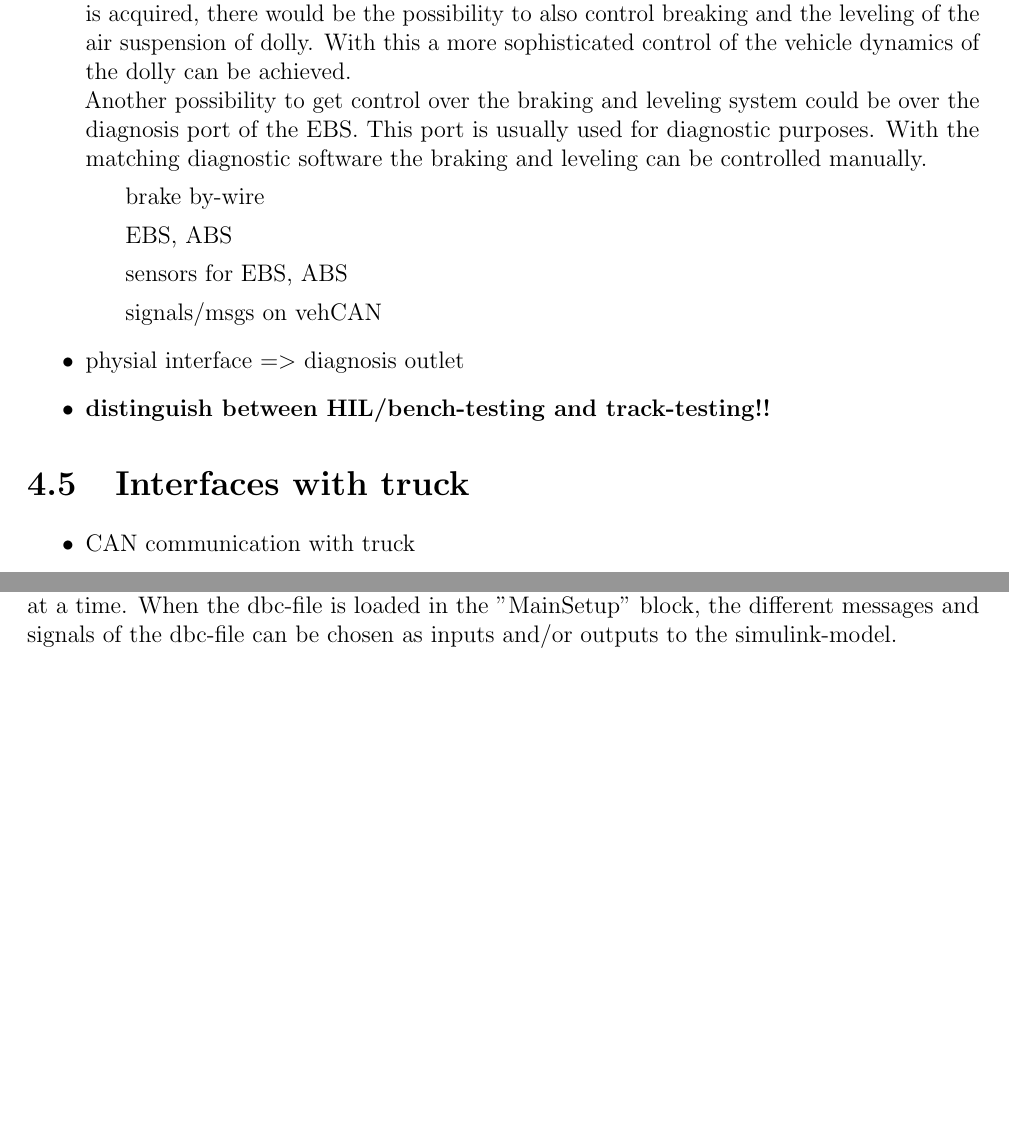
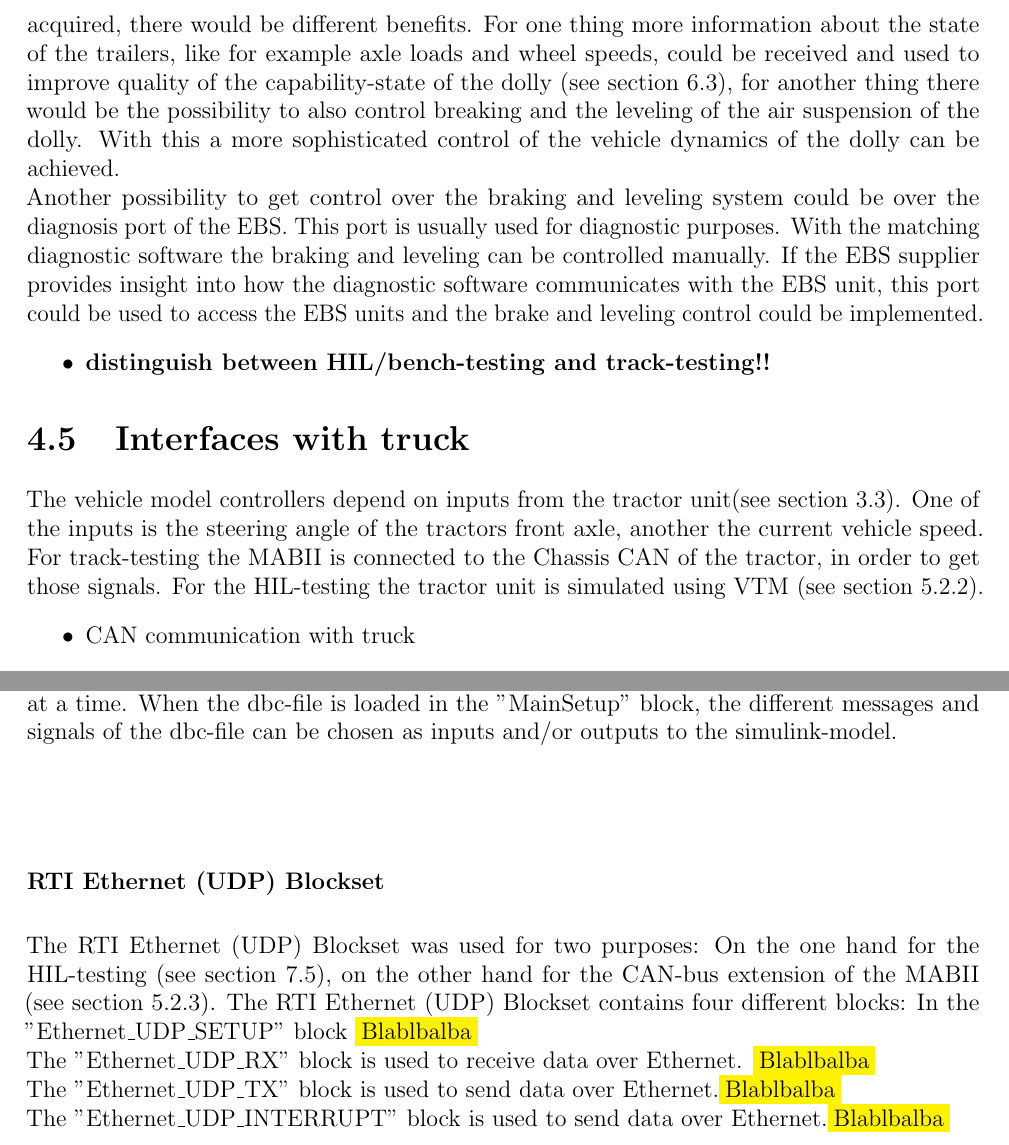
Before and after one commit to MicHof/LaTeX_MA_Active_Dolly, a LaTeX thesis (ExampleMasters.tex, which reads HardwareSetUp.tex, SoftwareSetUp.tex): two parts of pages 27 and 34 of 50 before the commit and two parts of pages 27 and 34 of 51 after it, joined at a grey line, cut at the place of the change, the shorter picture padded with empty space. Compiled offline with pdfLaTeX.

Commit message:
homoffice

```diff
--- a/HardwareSetUp.tex
+++ b/HardwareSetUp.tex
@@ -134,22 +134,17 @@ The MABII is connected to the CAN bus of each ETS-ECU. Because of the use of dif
 	\caption{Breakout box scheme}
 	\label{fig:BOB}
 \end{figure*}
+
+
+	Furthermore there is the ISO 11992 CAN bus which is used for communication between tractor and the attached semitrailers. In the current design this CAN is only connected to the EBS-units of the dolly. For future projects it is preferable to connect the MABII to that CAN, too. If the connection is established and a matching DBC-file for the ISO 11992 standard is acquired, there would be different benefits. For one thing more information about the state of the trailers, like for example axle loads and wheel speeds, could be received and used to improve quality of the capability-state of the dolly (see section \ref{sec:maxi_capabilities}), for another thing there would be the possibility to also control breaking and the leveling of the air suspension of the dolly. With this a more sophisticated control of the vehicle dynamics of the dolly can be achieved.\\
+	Another possibility to get control over the braking and leveling system could be over the diagnosis port of the EBS. This port is usually used for diagnostic purposes. With the matching diagnostic software the braking and leveling can be controlled manually. If the EBS supplier provides insight into how the diagnostic software communicates with the EBS unit, this port could be used to access the EBS units and the brake and leveling control could be implemented.
 \begin{itemize}
-	\item private CANbus with AngleSensor for kingpin\\
-	\item Vehicle CAN (ISO 11992, connector ISO 7638-2) \\
-	Furthermore there is the ISO 11992 CAN bus which is used for communication between tractor and the attached semitrailers. In the current design this CAN is only connected to the EBS-units of the dolly. For future projects it is preferable to connect to that CAN, too. If the connection is established and a matching DBC-file for the ISO 11992 standard is acquired, there would be the possibility to also control breaking and the leveling of the air suspension of dolly. With this a more sophisticated control of the vehicle dynamics of the dolly can be achieved.\\
-	Another possibility to get control over the braking and leveling system could be over the diagnosis port of the EBS. This port is usually used for diagnostic purposes. With the matching diagnostic software the braking and leveling can be controlled manually.
-	\subitem brake by-wire
-	\subitem EBS, ABS
-	\subitem sensors for EBS, ABS
-	\subitem signals/msgs on vehCAN
-	\item physial interface =$>$ diagnosis outlet
 	\item \textbf{distinguish between HIL/bench-testing and track-testing!!}
 \end{itemize}
 
 \section{Interfaces with truck}
 \label{sec:interface_with_truck}
-
+The vehicle model controllers depend on inputs from the tractor unit(see section \ref{sec:overview_of_the_model}). One of the inputs is the steering angle of the tractors front axle, another the current vehicle speed. For track-testing the MABII is connected to the Chassis CAN of the tractor, in order to get those signals. For the HIL-testing the tractor unit is simulated using VTM (see section \ref{sec:VTM}).
 \begin{itemize}
 	\item CAN communication with truck
 	\item steering system conncetion (VDS!)
--- a/SoftwareSetUp.tex
+++ b/SoftwareSetUp.tex
@@ -58,7 +60,13 @@ In the "ControllerSetup" block first the name of the controller has to be set, t
 After setting the module- and controller number the identifier format has to be set to either standard or extended format, the transceiver type must be chosen between ISO11898-2 and ISO11898-6. ISO11898-2 is used for a high-speed medium access unit and ISO11989-6 for the selective wake-up functionality of a high-speed medium access unit. If needed, a termination resistance of 120 Ohms can be set in the block as well. As a last step the Baud rate of the CAN-bus has to be defined.
 
 
-In the "MainSetup" block a dbc-file is connected to one of the controller blocks, that were created before. A "ControllerSetup" block can only be connected to one "MainSetup" block at a time. When the dbc-file is loaded in the "MainSetup" block, the different messages and signals of the dbc-file can be chosen as inputs and/or outputs to the simulink-model.
+In the "MainSetup" block a dbc-file is connected to one of the controller blocks, that were created before. A "ControllerSetup" block can only be connected to one "MainSetup" block at a time. When the dbc-file is loaded in the "MainSetup" block, the different messages and signals of the dbc-file can be chosen as inputs and/or outputs to the simulink-model.\\
+\subsubsection{RTI Ethernet (UDP) Blockset}
+The RTI Ethernet (UDP) Blockset was used for two purposes: On the one hand for the HIL-testing (see section \ref{sec:HIL}), on the other hand for the CAN-bus extension of the MABII (see section \ref{sec:can_bus_extension_software}). The RTI Ethernet (UDP) Blockset contains four different blocks:
+In the "Ethernet\_UDP\_SETUP" block \colorbox{yellow}{Blablbalba}\\
+The "Ethernet\_UDP\_RX" block is used to receive data over Ethernet. \colorbox{yellow}{Blablbalba}\\
+The "Ethernet\_UDP\_TX" block is used to send data over Ethernet.\colorbox{yellow}{Blablbalba}\\
+The "Ethernet\_UDP\_INTERRUPT" block is used to send data over Ethernet.\colorbox{yellow}{Blablbalba}\\
 \subsection{Virtual Truck Modelling Library}
 \label{sec:VTM}
 The Virtual Truck Modelling Library (VTM) is a computational framework used within Volvo Trucks to simulate the dynamic behaviours of trucks and combinations. As a library it extends Simulink, where maneuvers, track layout and the trucks kinematic and dynamic properties are linked together and then computed. This toolbox was used as a base for the simulation of the LVC including the dolly for this project. It is possible to run simulation offline with a predefined maneuver and a given environment as well online where these parameters are fed into the calculation live or as measurings from the real-world environment. For online use all relevant parameters and states can be accessed in Simulink or in case of execution on the MABII through ControlDesk as their respective representation of the Simulink variable.
```
Also changed, not shown: Testing.tex (+1 -0 lines), SoftwareSetUp.tex (4 more changed lines).
